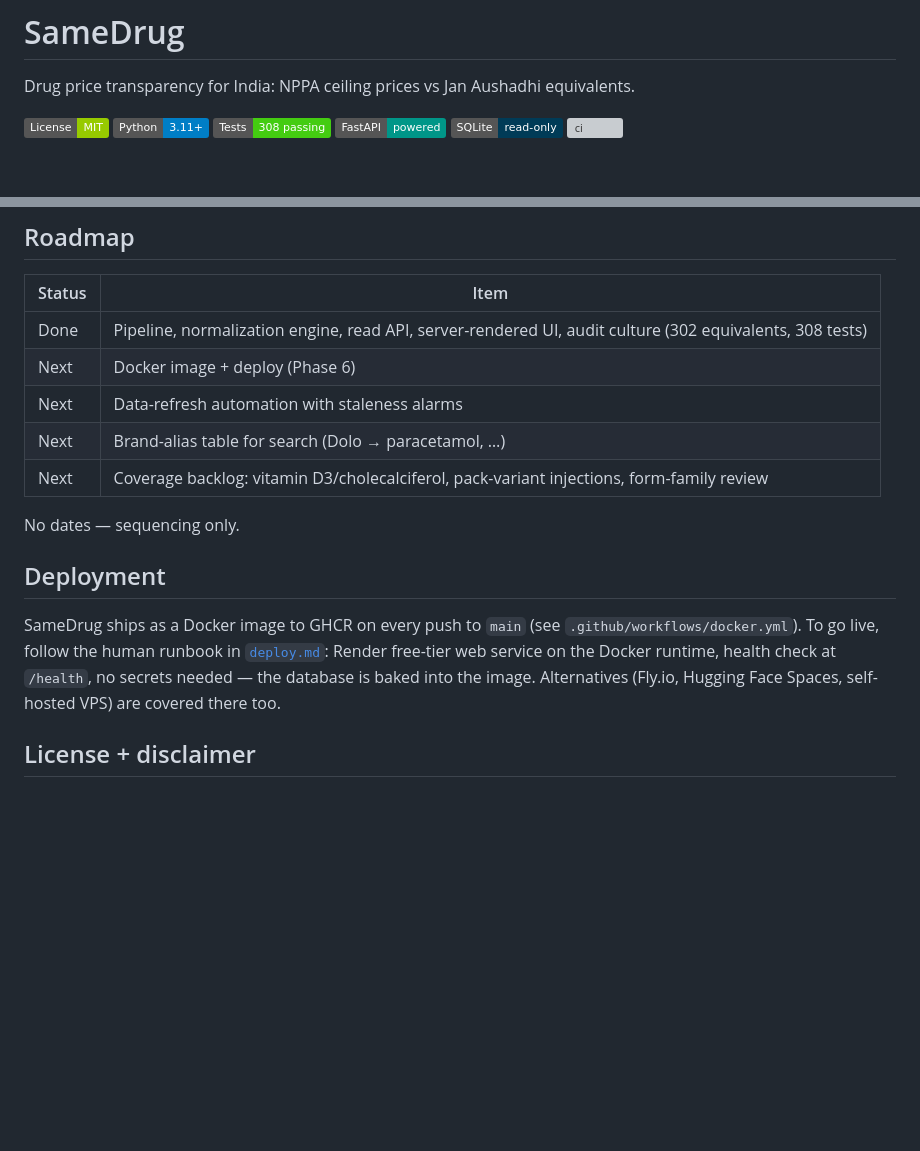
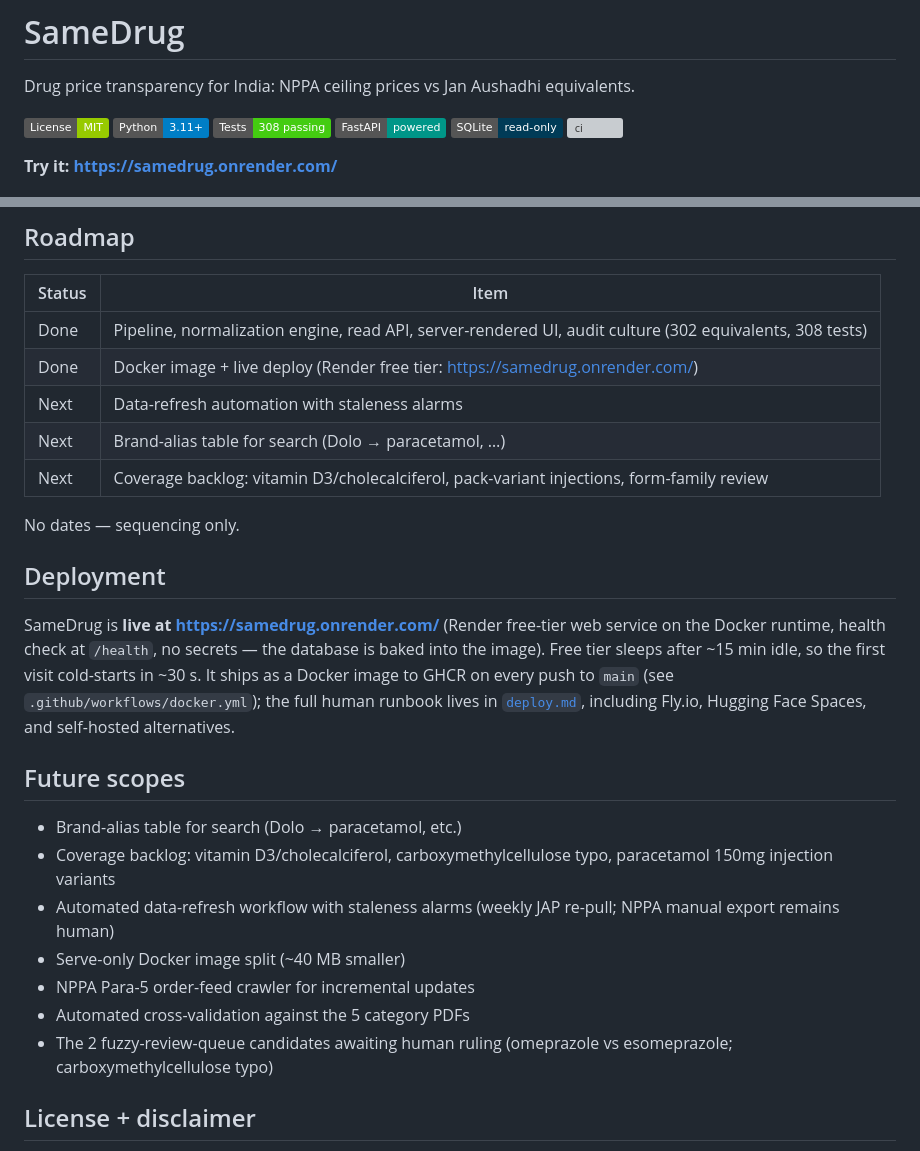
Before and after one commit to Vedant-Divate/SameDrug, a Markdown page: README.md, 2 parts joined by grey strips. GitHub-like rendering; badges without logos; blank space fills up the shorter version; grey boxes are pictures that could not be loaded.

Commit message:
docs: post-deployment README v2 with live URL, mermaid diagram, and future scopes

```diff
--- a/README.md
+++ b/README.md
@@ -8,6 +8,8 @@ Drug price transparency for India: NPPA ceiling prices vs Jan Aushadhi equivalen
 ![FastAPI](https://img.shields.io/badge/FastAPI-powered-009688.svg)
 ![SQLite](https://img.shields.io/badge/SQLite-read--only-003B57.svg)
 [![ci](https://github.com/Vedant-Divate/SameDrug/actions/workflows/ci.yml/badge.svg?branch=main)](https://github.com/Vedant-Divate/SameDrug/actions/workflows/ci.yml)
+
+**Try it: https://samedrug.onrender.com/**
 
 ![Equivalence card: NPPA ceiling vs Jan Aushadhi price with savings and provenance](docs/screenshots/card.png)
 <!--
@@ -113,7 +120,7 @@ Acquiring the seeds (`data/raw/` is gitignored by design): JAP via the live 2-re
 | Status | Item |
 |---|---|
 | Done | Pipeline, normalization engine, read API, server-rendered UI, audit culture (302 equivalents, 308 tests) |
-| Next | Docker image + deploy (Phase 6) |
+| Done | Docker image + live deploy (Render free tier: https://samedrug.onrender.com/) |
 | Next | Data-refresh automation with staleness alarms |
 | Next | Brand-alias table for search (Dolo → paracetamol, …) |
 | Next | Coverage backlog: vitamin D3/cholecalciferol, pack-variant injections, form-family review |
@@ -122,7 +129,17 @@ No dates — sequencing only.
 
 ## Deployment
 
-SameDrug ships as a Docker image to GHCR on every push to `main` (see `.github/workflows/docker.yml`). To go live, follow the human runbook in [`deploy.md`](deploy.md): Render free-tier web service on the Docker runtime, health check at `/health`, no secrets needed — the database is baked into the image. Alternatives (Fly.io, Hugging Face Spaces, self-hosted VPS) are covered there too.
+SameDrug is **live at https://samedrug.onrender.com/** (Render free-tier web service on the Docker runtime, health check at `/health`, no secrets — the database is baked into the image). Free tier sleeps after ~15 min idle, so the first visit cold-starts in ~30 s. It ships as a Docker image to GHCR on every push to `main` (see `.github/workflows/docker.yml`); the full human runbook lives in [`deploy.md`](deploy.md), including Fly.io, Hugging Face Spaces, and self-hosted alternatives.
+
+## Future scopes
+
+- Brand-alias table for search (Dolo → paracetamol, etc.)
+- Coverage backlog: vitamin D3/cholecalciferol, carboxymethylcellulose typo, paracetamol 150mg injection variants
+- Automated data-refresh workflow with staleness alarms (weekly JAP re-pull; NPPA manual export remains human)
+- Serve-only Docker image split (~40 MB smaller)
+- NPPA Para-5 order-feed crawler for incremental updates
+- Automated cross-validation against the 5 category PDFs
+- The 2 fuzzy-review-queue candidates awaiting human ruling (omeprazole vs esomeprazole; carboxymethylcellulose typo)
 
 ## License + disclaimer
 
```
Also changed, not shown: other parts of README.md (+10 -5 lines).
